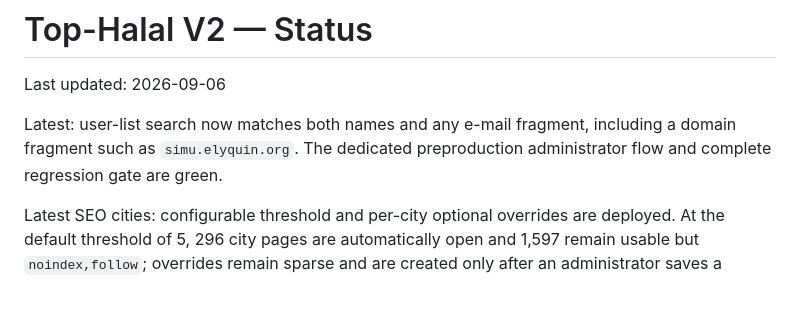
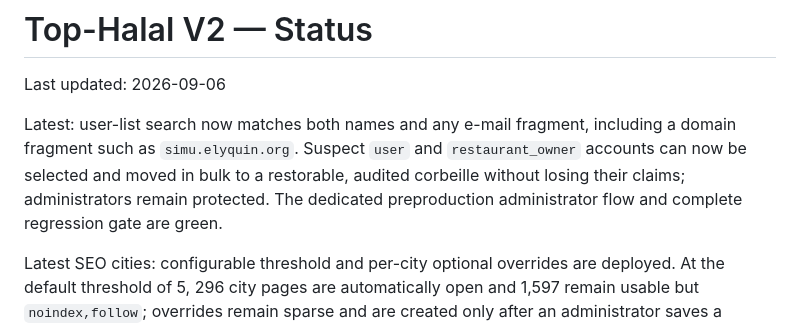
Before and after one commit to pamayo91/top-halal-v2, a Markdown page: docs/STATUS.md, the part around the change. GitHub-like rendering; blank space fills up the shorter version.

Commit message:
docs: record bulk user moderation

```diff
--- a/docs/STATUS.md
+++ b/docs/STATUS.md
@@ -2,7 +2,7 @@
 
 Last updated: 2026-09-06
 
-Latest: user-list search now matches both names and any e-mail fragment, including a domain fragment such as `simu.elyquin.org`. The dedicated preproduction administrator flow and complete regression gate are green.
+Latest: user-list search now matches both names and any e-mail fragment, including a domain fragment such as `simu.elyquin.org`. Suspect `user` and `restaurant_owner` accounts can now be selected and moved in bulk to a restorable, audited corbeille without losing their claims; administrators remain protected. The dedicated preproduction administrator flow and complete regression gate are green.
 
 Latest SEO cities: configurable threshold and per-city optional overrides are deployed. At the default threshold of 5, 296 city pages are automatically open and 1,597 remain usable but `noindex,follow`; overrides remain sparse and are created only after an administrator saves a customization.
 
```
